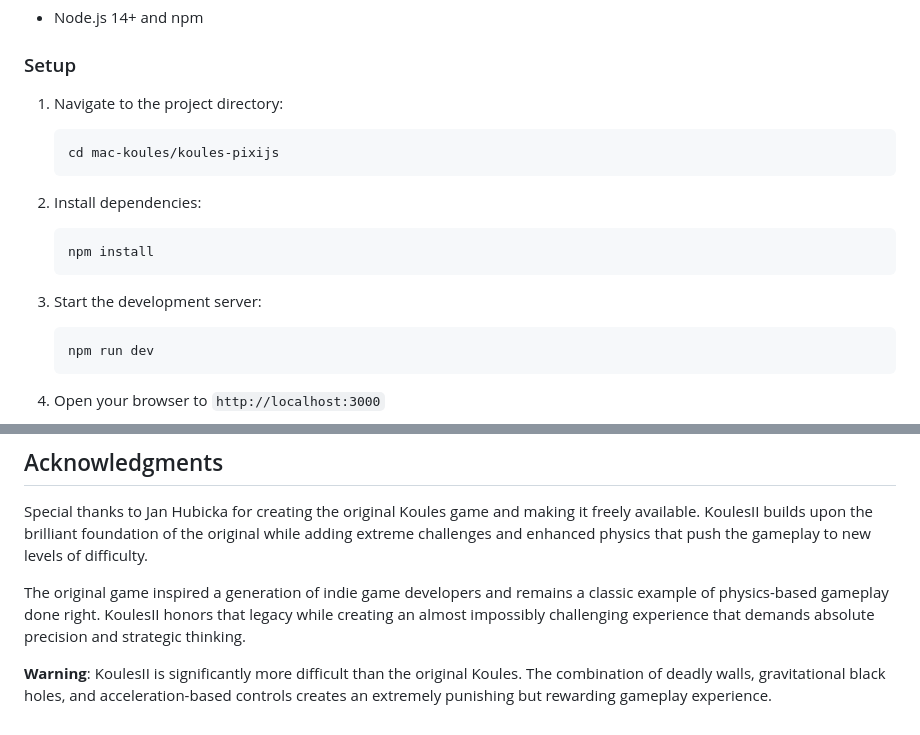
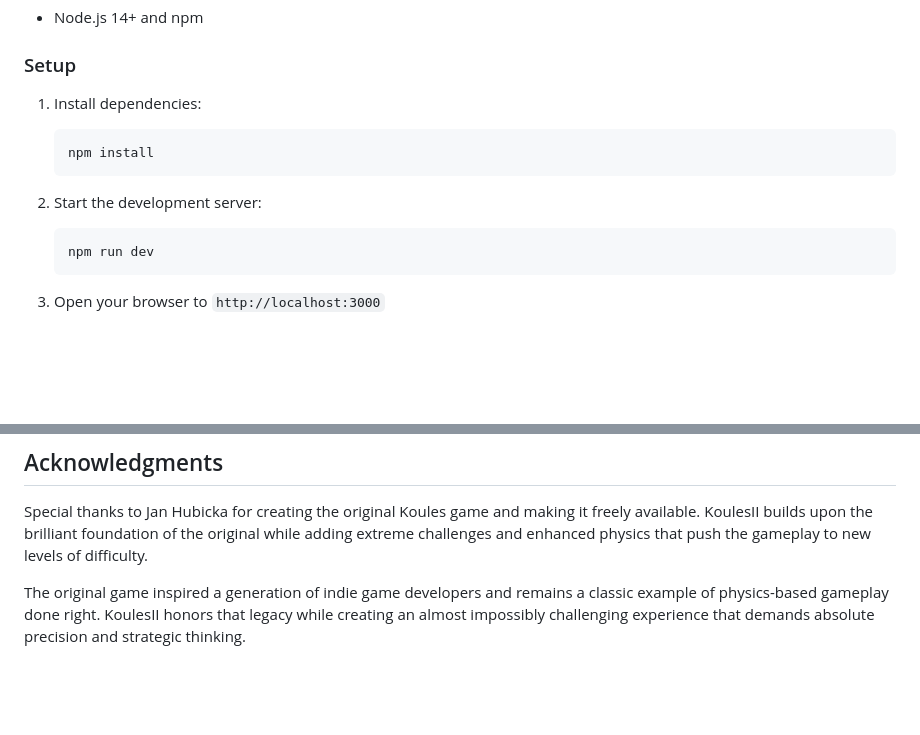
Before and after one commit to mando/koulesII, a Markdown page: README.md, 2 parts joined by grey strips. Drawn GitHub-style; blank space fills up the shorter version.

````diff
--- a/README.md
+++ b/README.md
@@ -68,17 +68,12 @@ KoulesII is an enhanced version of the classic fast-paced physics-based space ga
 - Node.js 14+ and npm
 
 ### Setup
-1. Navigate to the project directory:
-   ```bash
-   cd mac-koules/koules-pixijs
-   ```
-
-2. Install dependencies:
+1. Install dependencies:
    ```bash
    npm install
    ```
 
-3. Start the development server:
+2. Start the development server:
    ```bash
    npm run dev
    ```
@@ -254,5 +249,3 @@ This project maintains the original GPL-2.0 license from the original Koules gam
 Special thanks to Jan Hubicka for creating the original Koules game and making it freely available. KoulesII builds upon the brilliant foundation of the original while adding extreme challenges and enhanced physics that push the gameplay to new levels of difficulty.
 
 The original game inspired a generation of indie game developers and remains a classic example of physics-based gameplay done right. KoulesII honors that legacy while creating an almost impossibly challenging experience that demands absolute precision and strategic thinking.
-
-**Warning**: KoulesII is significantly more difficult than the original Koules. The combination of deadly walls, gravitational black holes, and acceleration-based controls creates an extremely punishing but rewarding gameplay experience.
````
